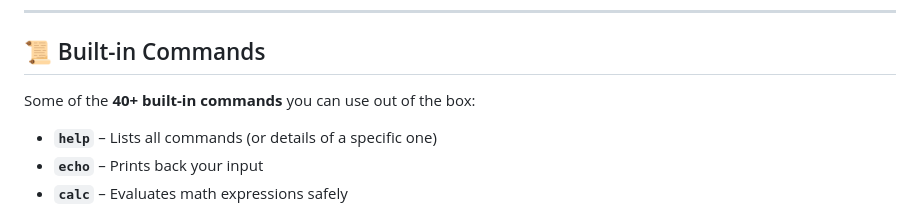
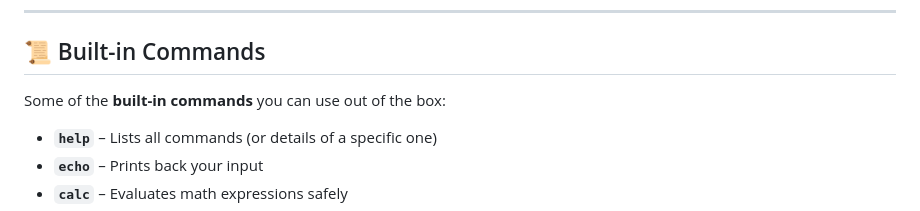
Before and after one commit to hassaanmaqsood/edge, a Markdown page: README.md, the part around the change. Rendered like a GitHub page.

```diff
--- a/README.md
+++ b/README.md
@@ -27,7 +27,7 @@ Built on top of **[M.E.T.A.](https://github.com/hassaanmaqsood/meta)**, Edge com
 
 ## 📜 Built-in Commands
 
-Some of the **40+ built-in commands** you can use out of the box:
+Some of the **built-in commands** you can use out of the box:
 
 * **`help`** – Lists all commands (or details of a specific one)
 * **`echo`** – Prints back your input
```
